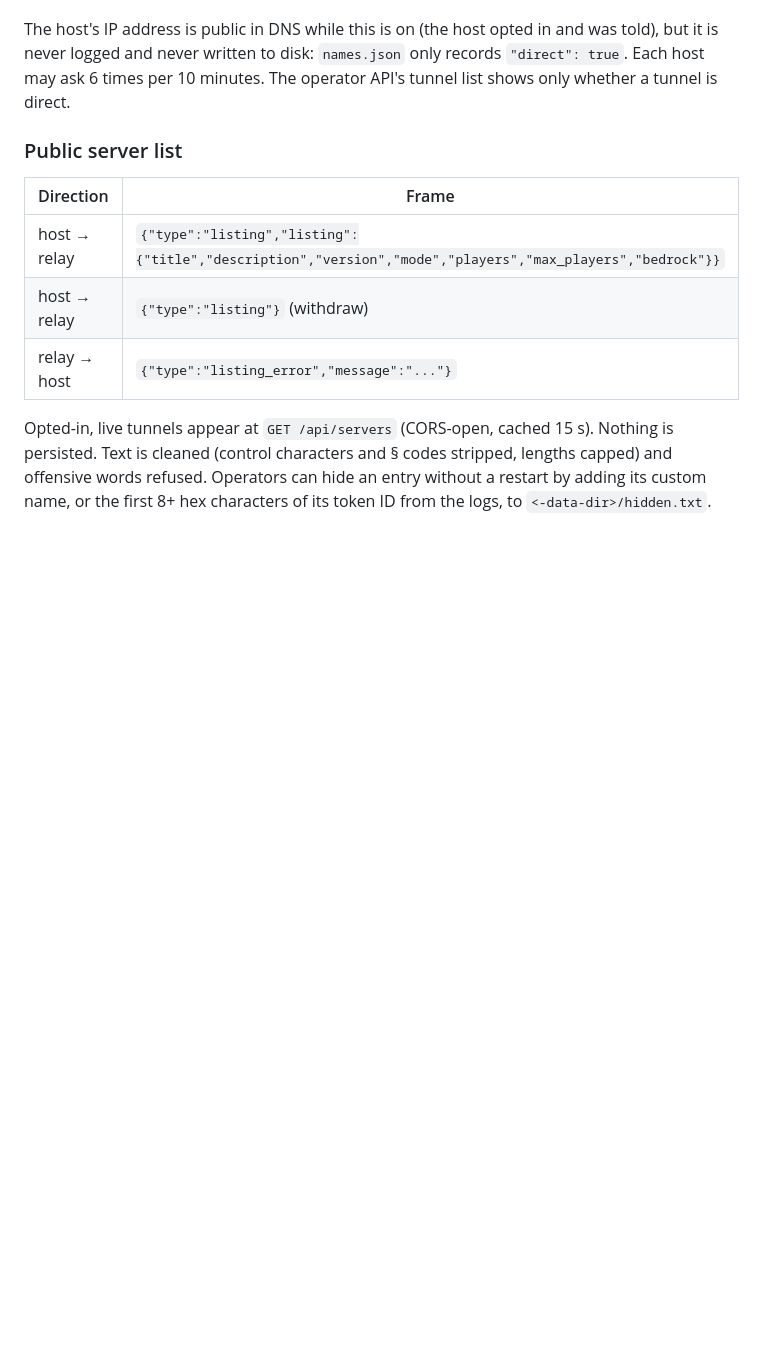
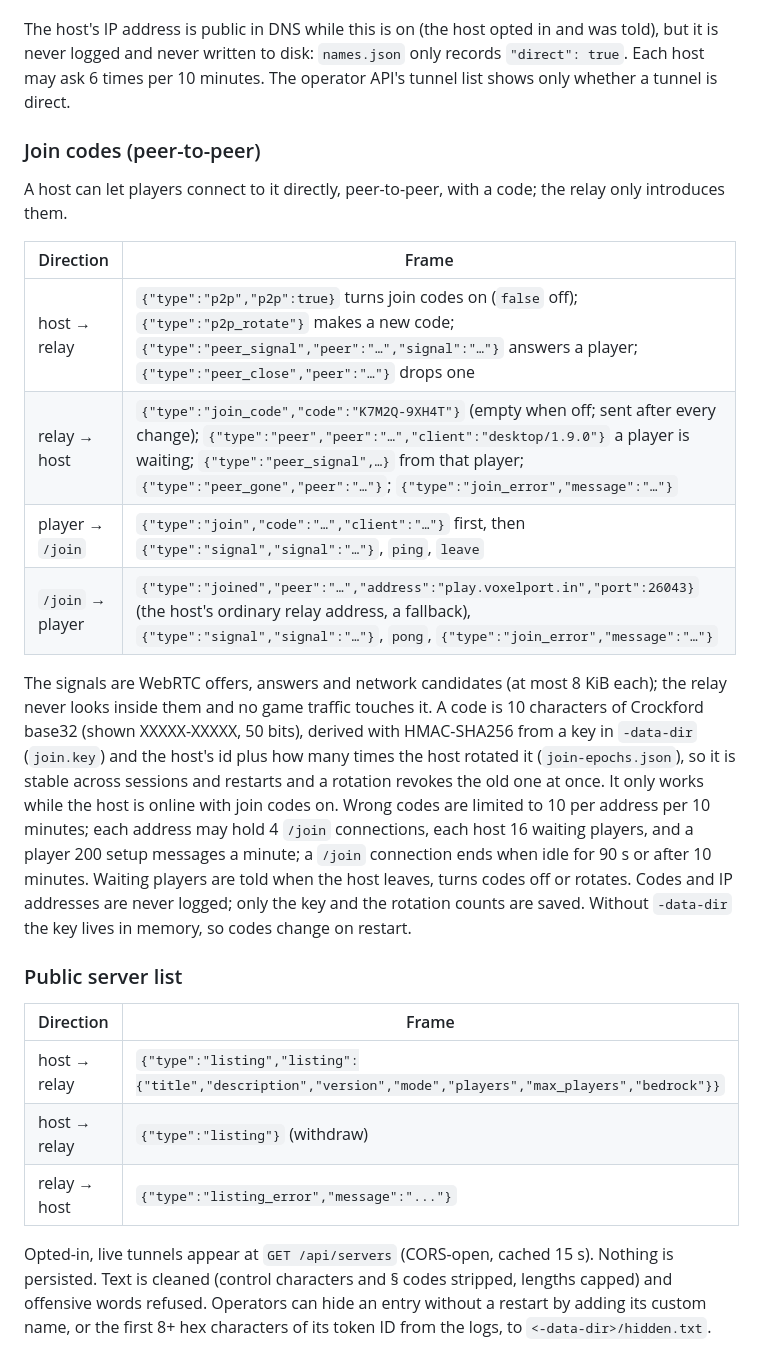
Before and after one commit to VOXELPORT/relay, a Markdown page: README.md, the part around the change. GitHub-like rendering; blank space fills up the shorter version.

Commit message:
Document join codes in the relay README

```diff
--- a/README.md
+++ b/README.md
@@ -203,6 +203,26 @@ The host's IP address is public in DNS while this is on (the host opted in and w
 written to disk: `names.json` only records `"direct": true`. Each host may ask 6 times per 10 minutes. The operator API's
 tunnel list shows only whether a tunnel is direct.
 
+### Join codes (peer-to-peer)
+
+A host can let players connect to it directly, peer-to-peer, with a code; the relay only introduces them.
+
+| Direction       | Frame |
+|-----------------|-------|
+| host → relay    | `{"type":"p2p","p2p":true}` turns join codes on (`false` off); `{"type":"p2p_rotate"}` makes a new code; `{"type":"peer_signal","peer":"…","signal":"…"}` answers a player; `{"type":"peer_close","peer":"…"}` drops one |
+| relay → host    | `{"type":"join_code","code":"K7M2Q-9XH4T"}` (empty when off; sent after every change); `{"type":"peer","peer":"…","client":"desktop/1.9.0"}` a player is waiting; `{"type":"peer_signal",…}` from that player; `{"type":"peer_gone","peer":"…"}`; `{"type":"join_error","message":"…"}` |
+| player → `/join` | `{"type":"join","code":"…","client":"…"}` first, then `{"type":"signal","signal":"…"}`, `ping`, `leave` |
+| `/join` → player | `{"type":"joined","peer":"…","address":"play.voxelport.in","port":26043}` (the host's ordinary relay address, a fallback), `{"type":"signal","signal":"…"}`, `pong`, `{"type":"join_error","message":"…"}` |
+
+The signals are WebRTC offers, answers and network candidates (at most 8 KiB each); the relay never looks inside them and no game
+traffic touches it. A code is 10 characters of Crockford base32 (shown XXXXX-XXXXX, 50 bits), derived with HMAC-SHA256 from a key in
+`-data-dir` (`join.key`) and the host's id plus how many times the host rotated it (`join-epochs.json`), so it is stable across
+sessions and restarts and a rotation revokes the old one at once. It only works while the host is online with join codes on. Wrong
+codes are limited to 10 per address per 10 minutes; each address may hold 4 `/join` connections, each host 16 waiting players,
+and a player 200 setup messages a minute; a `/join` connection ends when idle for 90 s or after 10 minutes. Waiting players are
+told when the host leaves, turns codes off or rotates. Codes and IP addresses are never logged; only the key and the rotation counts
+are saved. Without `-data-dir` the key lives in memory, so codes change on restart.
+
 ### Public server list
 
 | Direction      | Frame |
```
